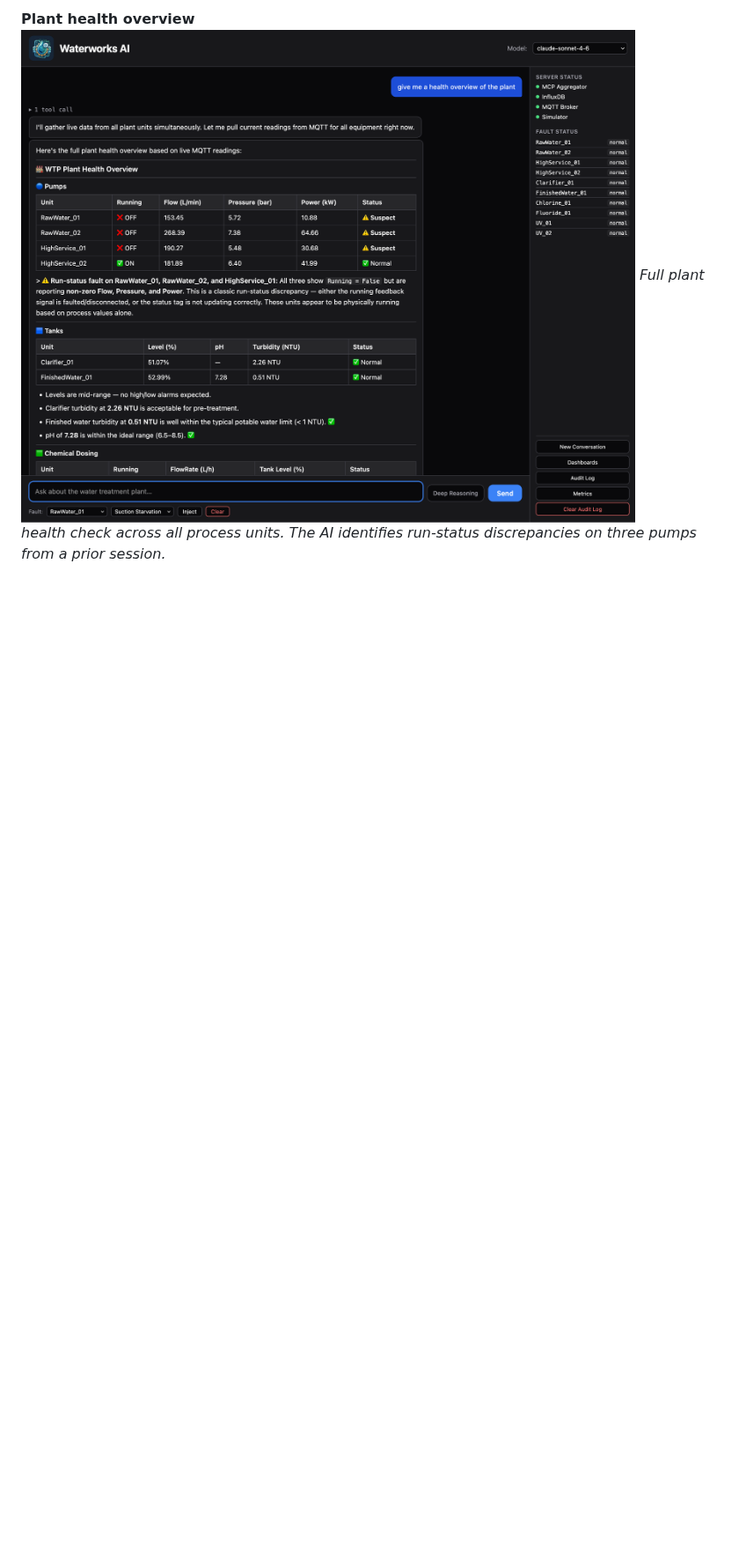
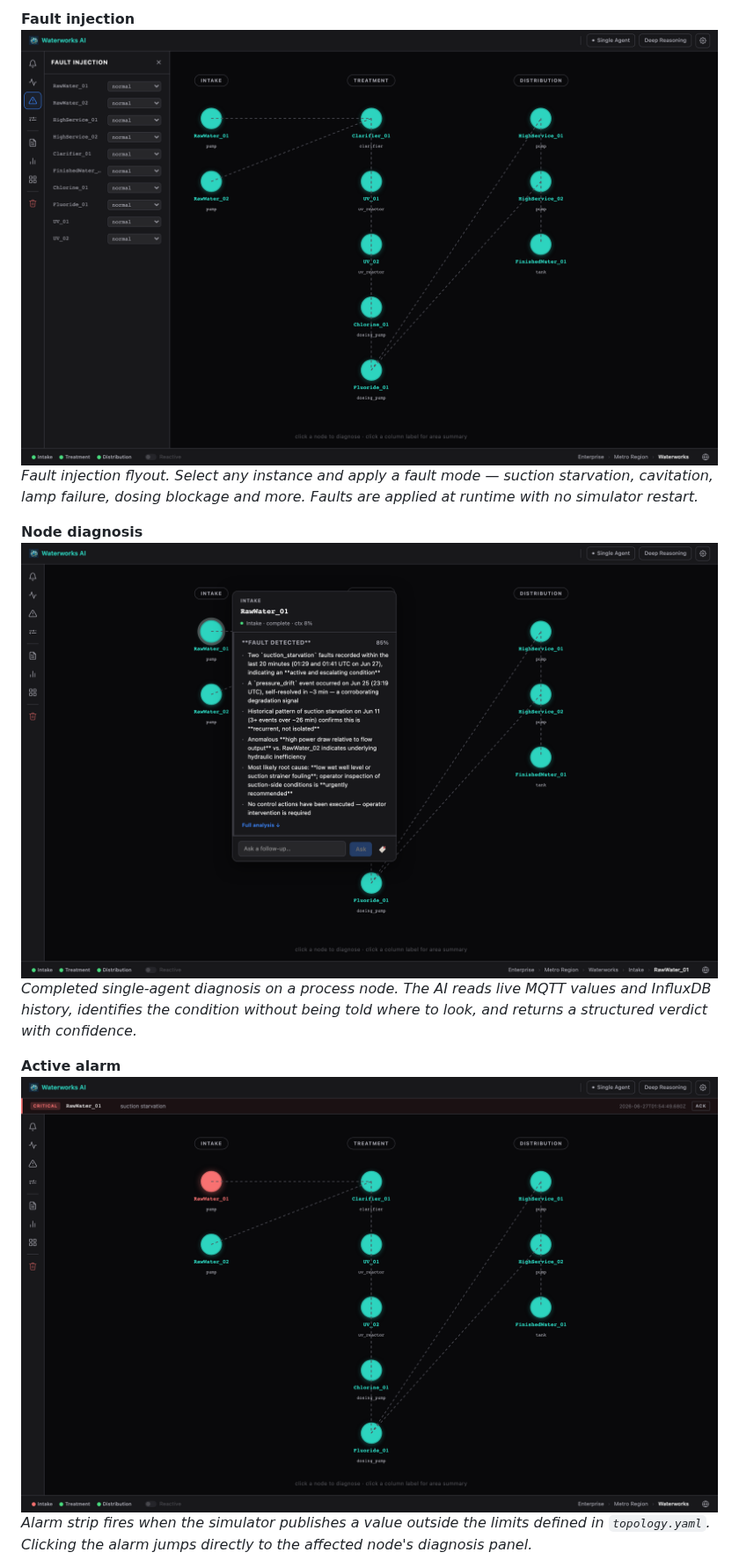
Before and after one commit to smslavin/waterworks-ai, a Markdown page: README.md, the part around one of its changes. Shown at 88% size. Drawn GitHub-style; pictures changed too: docs/images/Screenshot_05.png, docs/images/Screenshot_06.png, docs/images/Screenshot_alarm.png (added); blank space fills up the shorter version.

```diff
--- a/README.md
+++ b/README.md
@@ -63,5 +63,19 @@ without being told where to look.*
 
-**Plant health overview**
-![Health overview](docs/images/Screenshot_02.png)
-*Full plant health check across all process units. The AI identifies
-run-status discrepancies on three pumps from a prior session.*
+**Fault injection**
+![Fault injection flyout](docs/images/Screenshot_05.png)
+*Fault injection flyout. Select any instance and apply a fault mode — suction
+starvation, cavitation, lamp failure, dosing blockage and more. Faults are
+applied at runtime with no simulator restart.*
+
+**Node diagnosis**
+![Node panel](docs/images/Screenshot_06.png)
+*Completed single-agent diagnosis on a process node. The AI reads live
+MQTT values and InfluxDB history, identifies the condition without being
+told where to look, and returns a structured verdict with confidence.*
+
+**Active alarm**
+![Alarm strip](docs/images/Screenshot_alarm.png)
+*Alarm strip fires when the simulator publishes a value outside the limits
+defined in `topology.yaml`. Clicking the alarm jumps directly to the
+affected node's diagnosis panel.*
+
```
Also changed, not shown: other parts of README.md (+16 -27 lines), docs/images/Screenshot_01.png, docs/images/Screenshot_07.png (added), docs/images/Screenshot_08.png (added), 6 other files.
